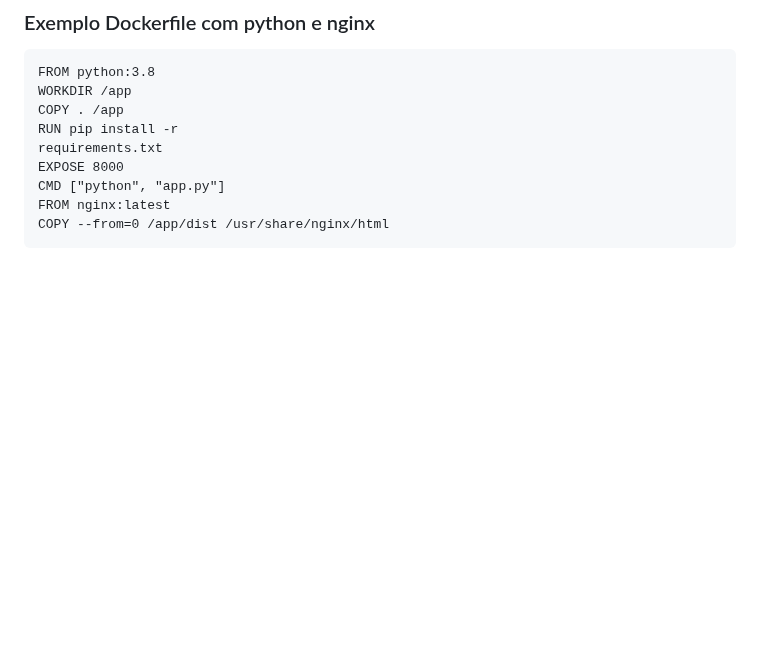
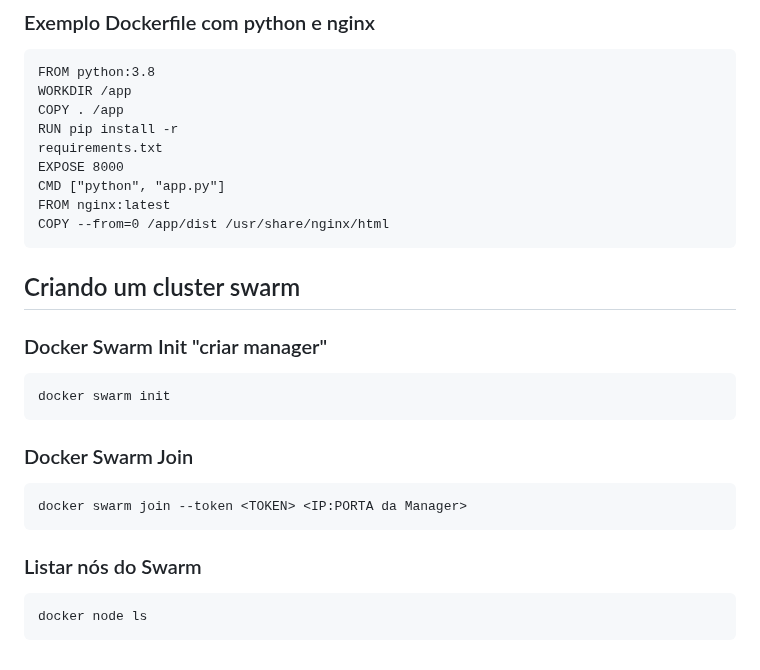
Before and after one commit to fernando2dias/gitcommands, a Markdown page: DockerCommands.md, the part around the change. GitHub-like rendering; blank space fills up the shorter version.

Commit message:
Iniciando cluster swarm

````diff
--- a/DockerCommands.md
+++ b/DockerCommands.md
@@ -234,3 +234,19 @@ CMD ["python", "app.py"]
 FROM nginx:latest
 COPY --from=0 /app/dist /usr/share/nginx/html
 ```
+
+## Criando um cluster swarm
+### Docker Swarm Init "criar manager"
+```
+docker swarm init
+```
+
+### Docker Swarm Join
+```
+docker swarm join --token <TOKEN> <IP:PORTA da Manager>
+```
+
+### Listar nós do Swarm
+```
+docker node ls
+```
````
